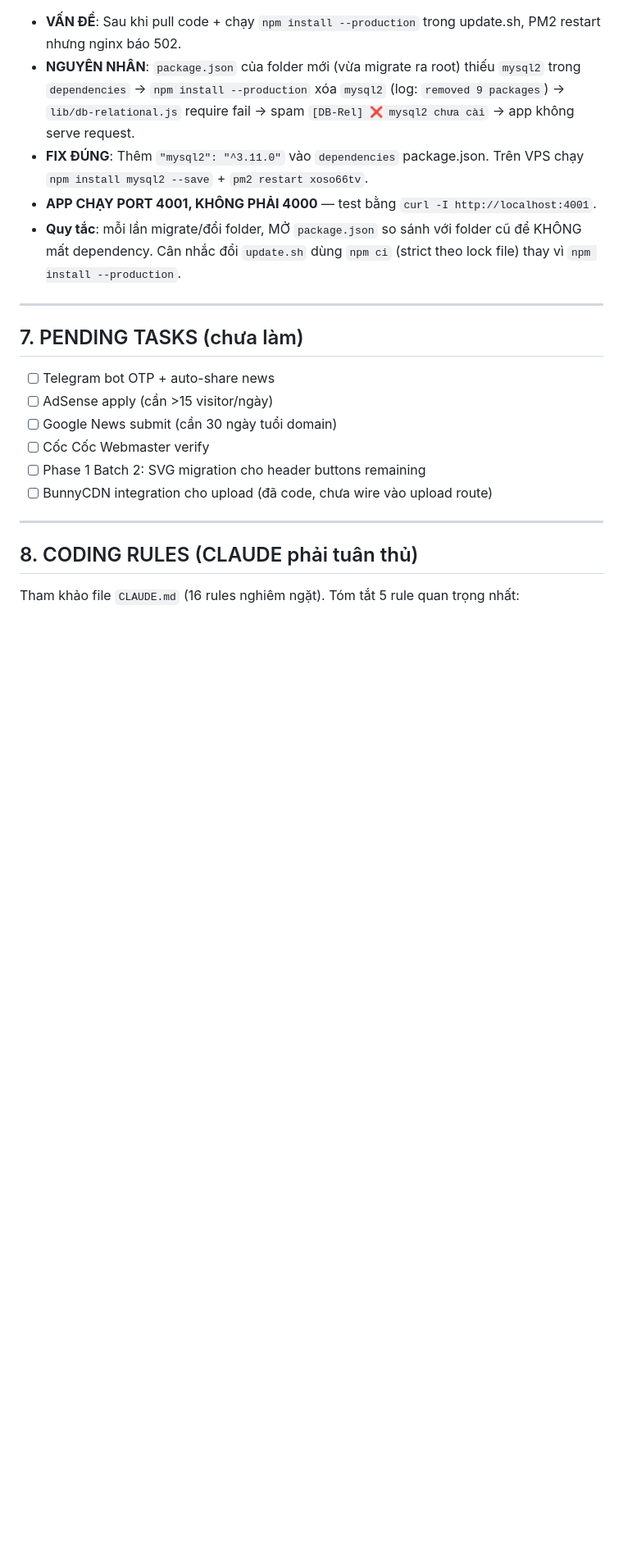
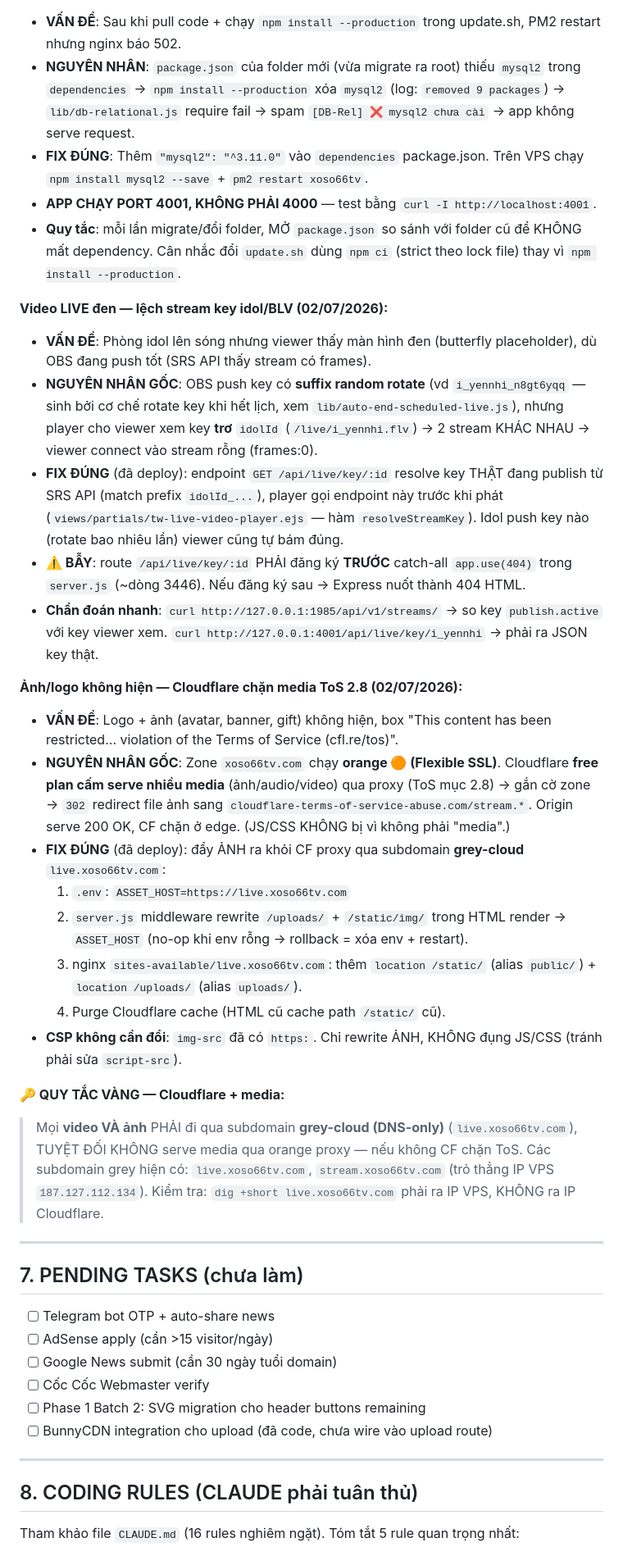
Before and after one commit to key789bet-dotcom/xoso66tv, a Markdown page: PROJECT.md, the part around one of its changes. Shown at 82% size. Rendered like a GitHub page; blank space fills up the shorter version.

Commit message:
docs(project): them bai hoc video stream-key resolve + ASSET_HOST ne CF media
Co-Authored-By: Claude Opus 4.8 <noreply@anthropic.com>

```diff
--- a/PROJECT.md
+++ b/PROJECT.md
@@ -179,6 +181,28 @@ okwin-clone/
 - **FIX ĐÚNG**: Thêm `"mysql2": "^3.11.0"` vào `dependencies` package.json. Trên VPS chạy `npm install mysql2 --save` + `pm2 restart xoso66tv`.
 - **APP CHẠY PORT 4001, KHÔNG PHẢI 4000** — test bằng `curl -I http://localhost:4001`.
 - **Quy tắc**: mỗi lần migrate/đổi folder, MỞ `package.json` so sánh với folder cũ để KHÔNG mất dependency. Cân nhắc đổi `update.sh` dùng `npm ci` (strict theo lock file) thay vì `npm install --production`.
+
+**Video LIVE đen — lệch stream key idol/BLV (02/07/2026):**
+
+- **VẤN ĐỀ**: Phòng idol lên sóng nhưng viewer thấy màn hình đen (butterfly placeholder), dù OBS đang push tốt (SRS API thấy stream có frames).
+- **NGUYÊN NHÂN GỐC**: OBS push key có **suffix random rotate** (vd `i_yennhi_n8gt6yqq` — sinh bởi cơ chế rotate key khi hết lịch, xem `lib/auto-end-scheduled-live.js`), nhưng player cho viewer xem key **trơ** `idolId` (`/live/i_yennhi.flv`) → 2 stream KHÁC NHAU → viewer connect vào stream rỗng (frames:0).
+- **FIX ĐÚNG** (đã deploy): endpoint `GET /api/live/key/:id` resolve key THẬT đang publish từ SRS API (match prefix `idolId_...`), player gọi endpoint này trước khi phát (`views/partials/tw-live-video-player.ejs` — hàm `resolveStreamKey`). Idol push key nào (rotate bao nhiêu lần) viewer cũng tự bám đúng.
+- **⚠️ BẪY**: route `/api/live/key/:id` PHẢI đăng ký **TRƯỚC** catch-all `app.use(404)` trong `server.js` (~dòng 3446). Nếu đăng ký sau → Express nuốt thành 404 HTML.
+- **Chẩn đoán nhanh**: `curl http://127.0.0.1:1985/api/v1/streams/` → so key `publish.active` với key viewer xem. `curl http://127.0.0.1:4001/api/live/key/i_yennhi` → phải ra JSON key thật.
+
+**Ảnh/logo không hiện — Cloudflare chặn media ToS 2.8 (02/07/2026):**
+
+- **VẤN ĐỀ**: Logo + ảnh (avatar, banner, gift) không hiện, box "This content has been restricted... violation of the Terms of Service (cfl.re/tos)".
+- **NGUYÊN NHÂN GỐC**: Zone `xoso66tv.com` chạy **orange 🟠 (Flexible SSL)**. Cloudflare **free plan cấm serve nhiều media** (ảnh/audio/video) qua proxy (ToS mục 2.8) → gắn cờ zone → `302` redirect file ảnh sang `cloudflare-terms-of-service-abuse.com/stream.*`. Origin serve 200 OK, CF chặn ở edge. (JS/CSS KHÔNG bị vì không phải "media".)
+- **FIX ĐÚNG** (đã deploy): đẩy ẢNH ra khỏi CF proxy qua subdomain **grey-cloud** `live.xoso66tv.com`:
+  1. `.env`: `ASSET_HOST=https://live.xoso66tv.com`
+  2. `server.js` middleware rewrite `/uploads/` + `/static/img/` trong HTML render → `ASSET_HOST` (no-op khi env rỗng → rollback = xóa env + restart).
+  3. nginx `sites-available/live.xoso66tv.com`: thêm `location /static/` (alias `public/`) + `location /uploads/` (alias `uploads/`).
+  4. Purge Cloudflare cache (HTML cũ cache path `/static/` cũ).
+- **CSP không cần đổi**: `img-src` đã có `https:`. Chỉ rewrite ẢNH, KHÔNG đụng JS/CSS (tránh phải sửa `script-src`).
+
+**🔑 QUY TẮC VÀNG — Cloudflare + media:**
+> Mọi **video VÀ ảnh** PHẢI đi qua subdomain **grey-cloud (DNS-only)** (`live.xoso66tv.com`), TUYỆT ĐỐI KHÔNG serve media qua orange proxy — nếu không CF chặn ToS. Các subdomain grey hiện có: `live.xoso66tv.com`, `stream.xoso66tv.com` (trỏ thẳng IP VPS `187.127.112.134`). Kiểm tra: `dig +short live.xoso66tv.com` phải ra IP VPS, KHÔNG ra IP Cloudflare.
 
 ---
 
```
Also changed, not shown: other parts of PROJECT.md (+3 -1 lines).
